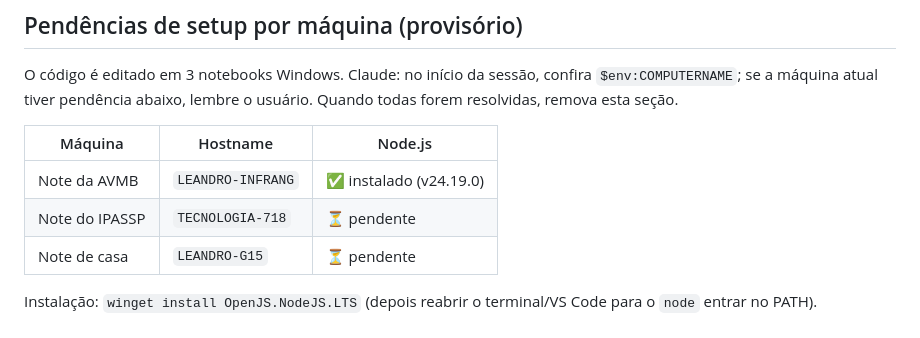
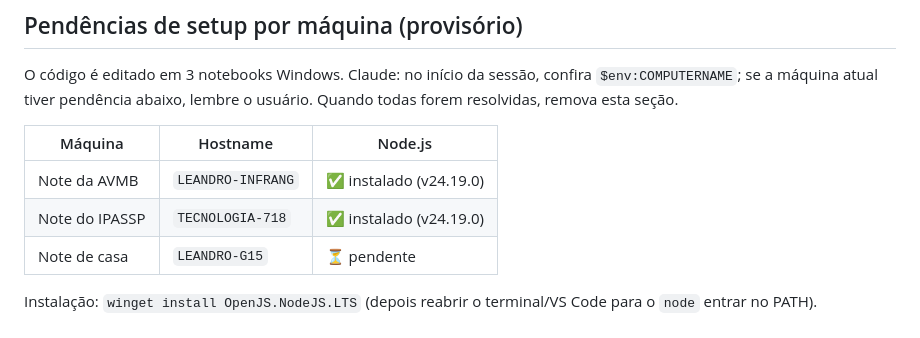
Before and after one commit to leandrosly/Climbing-Route-Keeper, a Markdown page: CLAUDE.md, the part around the change. Rendered like a GitHub page.

Commit message:
CLAUDE.md: Node.js instalado no TECNOLOGIA-718
Co-Authored-By: Claude Opus 5.5 <noreply@anthropic.com>

```diff
--- a/CLAUDE.md
+++ b/CLAUDE.md
@@ -73,7 +73,7 @@ O código é editado em 3 notebooks Windows. Claude: no início da sessão, conf
 | Máquina | Hostname | Node.js |
 |---|---|---|
 | Note da AVMB | `LEANDRO-INFRANG` | ✅ instalado (v24.19.0) |
-| Note do IPASSP | `TECNOLOGIA-718` | ⏳ pendente |
+| Note do IPASSP | `TECNOLOGIA-718` | ✅ instalado (v24.19.0) |
 | Note de casa | `LEANDRO-G15` | ⏳ pendente |
 
 Instalação: `winget install OpenJS.NodeJS.LTS` (depois reabrir o terminal/VS Code para o `node` entrar no PATH).
```
